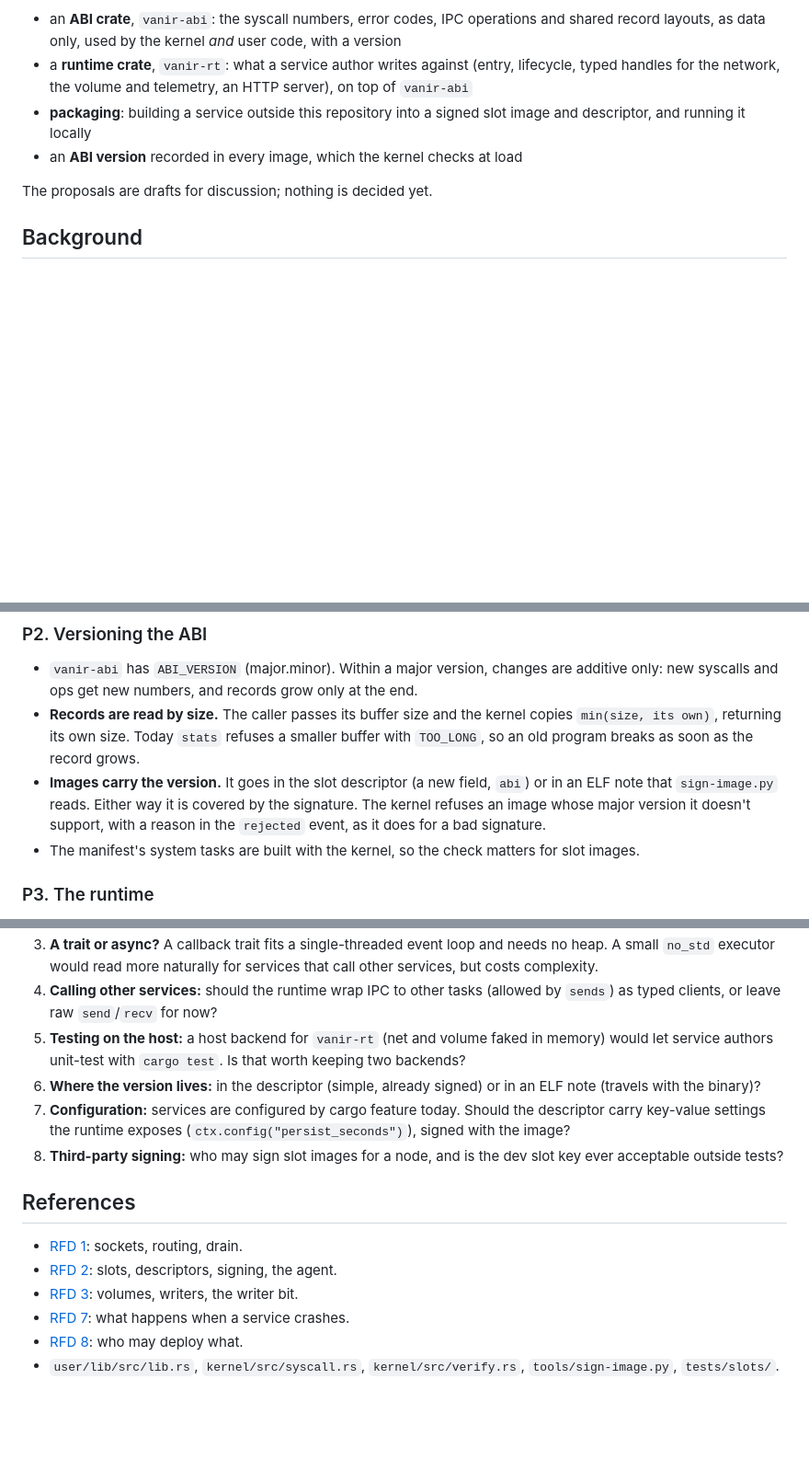
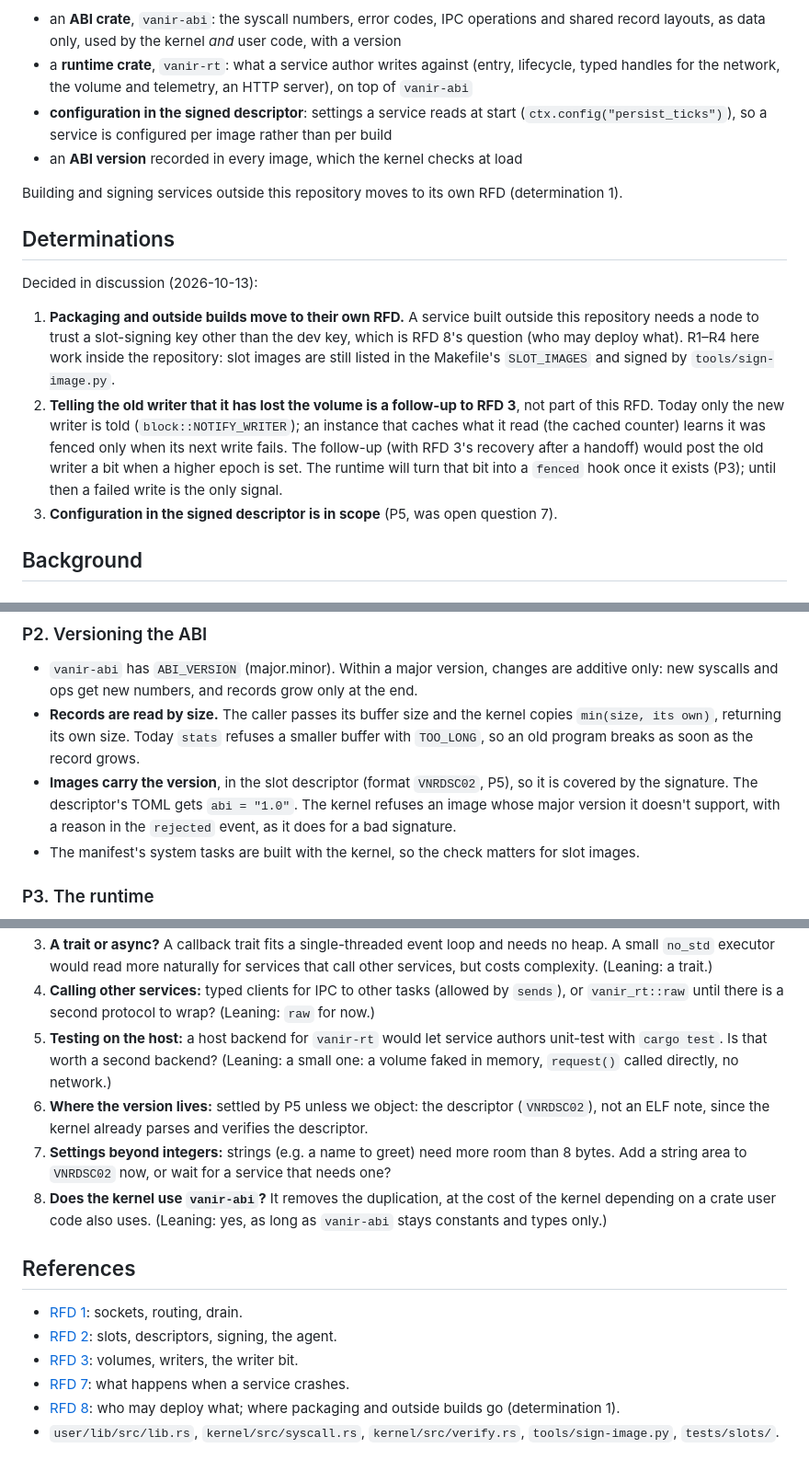
Before and after one commit to simukka/vanir-os, a Markdown page: rfd/0009-service-runtime.md, 3 parts joined by grey strips. Shown at 92% size. Drawn GitHub-style; blank space fills up the shorter version.

```diff
--- a/rfd/0009-service-runtime.md
+++ b/rfd/0009-service-runtime.md
@@ -22,11 +22,27 @@ This RFD proposes:
 - a **runtime crate**, `vanir-rt`: what a service author writes against (entry, lifecycle,
   typed handles for the network, the volume and telemetry, an HTTP server), on top of
   `vanir-abi`
-- **packaging**: building a service outside this repository into a signed slot image and
-  descriptor, and running it locally
+- **configuration in the signed descriptor**: settings a service reads at start
+  (`ctx.config("persist_ticks")`), so a service is configured per image rather than per build
 - an **ABI version** recorded in every image, which the kernel checks at load
 
-The proposals are drafts for discussion; nothing is decided yet.
+Building and signing services outside this repository moves to its own RFD (determination 1).
+
+## Determinations
+
+Decided in discussion (2026-10-13):
+
+1. **Packaging and outside builds move to their own RFD.** A service built outside this
+   repository needs a node to trust a slot-signing key other than the dev key, which is RFD 8's
+   question (who may deploy what). R1–R4 here work inside the repository: slot images are still
+   listed in the Makefile's `SLOT_IMAGES` and signed by `tools/sign-image.py`.
+2. **Telling the old writer that it has lost the volume is a follow-up to RFD 3**, not part of
+   this RFD. Today only the new writer is told (`block::NOTIFY_WRITER`); an instance that caches
+   what it read (the cached counter) learns it was fenced only when its next write fails. The
+   follow-up (with RFD 3's recovery after a handoff) would post the old writer a bit when a
+   higher epoch is set. The runtime will turn that bit into a `fenced` hook once it exists
+   (P3); until then a failed write is the only signal.
+3. **Configuration in the signed descriptor is in scope** (P5, was open question 7).
 
 ## Background
 
@@ -109,8 +126,8 @@ but re-exports nothing from it.
 - **Records are read by size.** The caller passes its buffer size and the kernel copies
   `min(size, its own)`, returning its own size. Today `stats` refuses a smaller buffer with
   `TOO_LONG`, so an old program breaks as soon as the record grows.
-- **Images carry the version.** It goes in the slot descriptor (a new field, `abi`) or in an ELF
-  note that `sign-image.py` reads. Either way it is covered by the signature. The kernel refuses
+- **Images carry the version**, in the slot descriptor (format `VNRDSC02`, P5), so it is covered
+  by the signature. The descriptor's TOML gets `abi = "1.0"`. The kernel refuses
   an image whose major version it doesn't support, with a reason in the `rejected` event, as it
   does for a bad signature.
 - The manifest's system tasks are built with the kernel, so the check matters for slot images.
@@ -203,17 +253,18 @@ only makes mistakes show up early and readably.
 3. **A trait or async?** A callback trait fits a single-threaded event loop and needs no heap. A
    small `no_std` executor would read more naturally for services that call other services, but
-   costs complexity.
-4. **Calling other services:** should the runtime wrap IPC to other tasks (allowed by
-   `sends`) as typed clients, or leave raw `send`/`recv` for now?
-5. **Testing on the host:** a host backend for `vanir-rt` (net and volume faked in memory)
-   would let service authors unit-test with `cargo test`. Is that worth keeping two backends?
-6. **Where the version lives:** in the descriptor (simple, already signed) or in an ELF note
-   (travels with the binary)?
-7. **Configuration:** services are configured by cargo feature today. Should the descriptor
-   carry key-value settings the runtime exposes (`ctx.config("persist_seconds")`), signed with
-   the image?
-8. **Third-party signing:** who may sign slot images for a node, and is the dev slot key ever
-   acceptable outside tests?
+   costs complexity. (Leaning: a trait.)
+4. **Calling other services:** typed clients for IPC to other tasks (allowed by `sends`), or
+   `vanir_rt::raw` until there is a second protocol to wrap? (Leaning: `raw` for now.)
+5. **Testing on the host:** a host backend for `vanir-rt` would let service authors unit-test
+   with `cargo test`. Is that worth a second backend? (Leaning: a small one: a volume faked in
+   memory, `request()` called directly, no network.)
+6. **Where the version lives:** settled by P5 unless we object: the descriptor (`VNRDSC02`),
+   not an ELF note, since the kernel already parses and verifies the descriptor.
+7. **Settings beyond integers:** strings (e.g. a name to greet) need more room than 8 bytes. Add
+   a string area to `VNRDSC02` now, or wait for a service that needs one?
+8. **Does the kernel use `vanir-abi`?** It removes the duplication, at the cost of the kernel
+   depending on a crate user code also uses. (Leaning: yes, as long as `vanir-abi` stays
+   constants and types only.)
 
 ## References
 
@@ -221,6 +272,7 @@ only makes mistakes show up early and readably.
 - [RFD 2](0002-deployment.md): slots, descriptors, signing, the agent.
 - [RFD 3](0003-service-volumes.md): volumes, writers, the writer bit.
 - [RFD 7](0007-crash-policy.md): what happens when a service crashes.
-- [RFD 8](0008-deployment-threats.md): who may deploy what.
+- [RFD 8](0008-deployment-threats.md): who may deploy what; where packaging and outside builds
+  go (determination 1).
 - `user/lib/src/lib.rs`, `kernel/src/syscall.rs`, `kernel/src/verify.rs`,
   `tools/sign-image.py`, `tests/slots/`.
```
Also changed, not shown: other parts of rfd/0009-service-runtime.md (+55 -21 lines).
